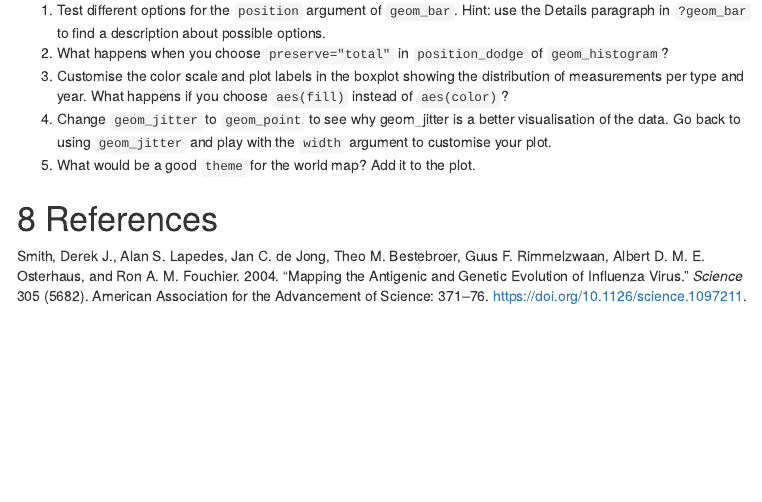
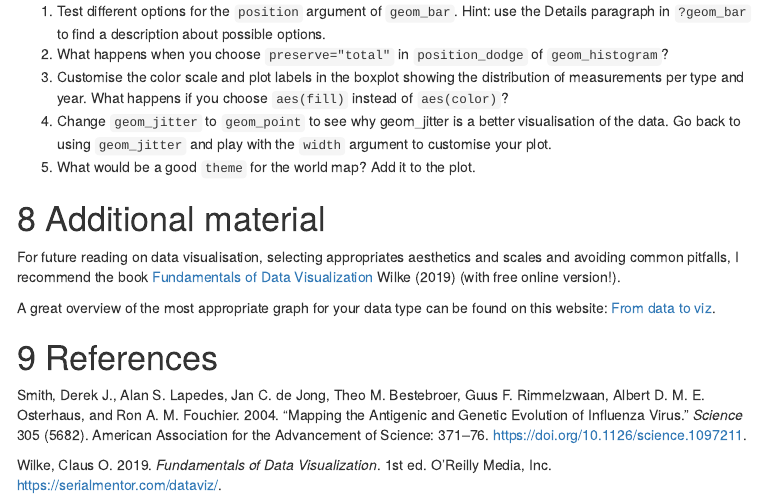
Before and after one commit to meyer-lab-cshl/R-data-visualisation-course, an R Markdown document (R-course-part2-ggplot.Rmd): the page in a window 1100 px wide, from 11820 px down before the commit and from 11110 px down after it, so that both start at the same text. The pictures show the output file R-course-part2-ggplot.nb.html that the author committed with the source, opened offline; menus at the side of the page are left out.

Commit message:
Update reference, add further reading

```diff
--- a/R-course-part2-ggplot.Rmd
+++ b/R-course-part2-ggplot.Rmd
@@ -3,17 +3,13 @@ title: 'Data visualisation - part 2: visualisation with ggplot2'
 author: "Hannah Meyer"
 date: "01/08/2020"
 output:
-  pdf_document:
-    number_sections: yes
-    toc: yes
-    toc_depth: 3
   html_notebook:
     number_sections: yes
     toc: yes
     toc_depth: 3
     toc_float: yes
-  html_document:
-    df_print: paged
+  pdf_document:
+    number_sections: yes
     toc: yes
     toc_depth: 3
 bibliography: bibliography.bib
@@ -606,4 +601,13 @@ visualisation of the data. Go back to using `geom_jitter` and play with the
 `width` argument to customise your plot.
 4. What would be a good `theme` for the world map? Add it to the plot.
 
+# Additional material
+For future reading on data visualisation, selecting appropriates aesthetics
+and scales and avoiding common pitfalls, I recommend the book
+[Fundamentals of Data Visualization](https://serialmentor.com/dataviz/)
+@Wilke2019 (with free online version!).
+
+A great overview of the most appropriate graph for your data type can be found
+on this website: [From data to viz](https://www.data-to-viz.com/).
+
 # References
```
Also changed, not shown: R-course-part2-ggplot.nb.html, R-course-part2-ggplot.pdf, R-course-part2-ggplot.Rmd (7 more changed lines).
